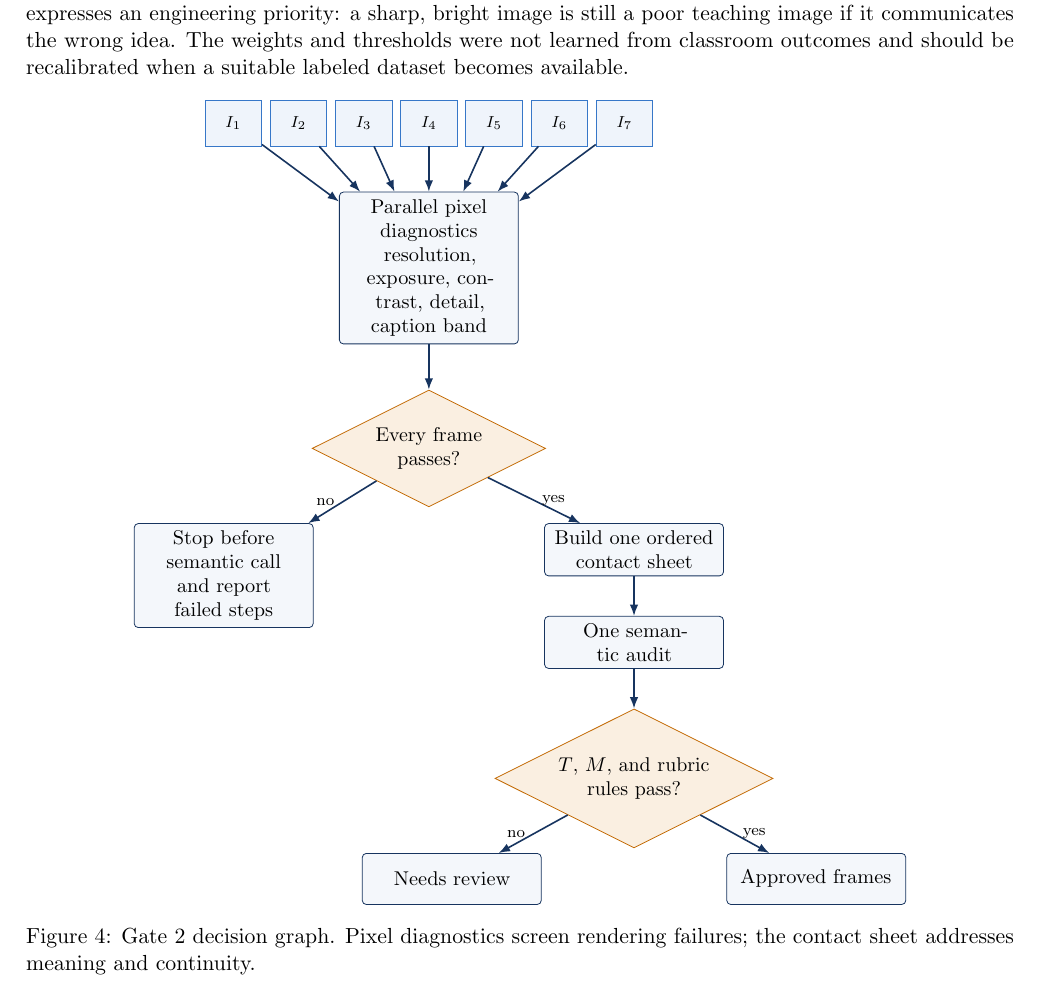
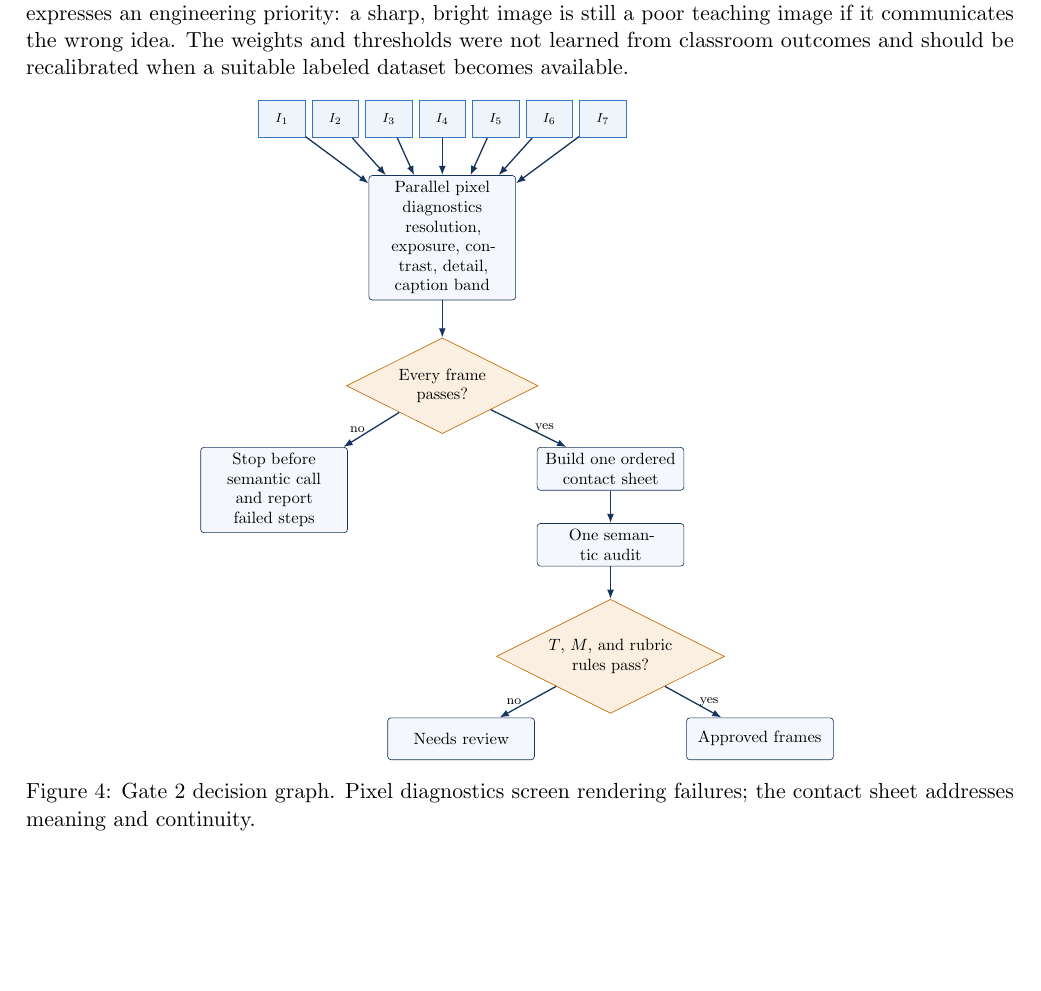
Before and after one commit to allanzhang721/AiLessonStudio, a LaTeX paper (docs/whitepaper/Explain_It_White_Paper.tex): part of page 7 of 25, cut so that both start at the same text, the shorter picture padded with empty space. Compiled offline with pdfLaTeX.

Commit message:
reduce Gate 2 figure size

```diff
--- a/docs/whitepaper/Explain_It_White_Paper.tex
+++ b/docs/whitepaper/Explain_It_White_Paper.tex
@@ -281,6 +281,7 @@ where $T$ is mean technical quality and $M$ is normalized semantic quality. The
 
 \begin{figure}[H]
 \centering
+\scalebox{0.82}{%
 \begin{tikzpicture}[
  node distance=5mm and 7mm,
  frame/.style={draw=blue,fill=blue!8,minimum width=10mm,minimum height=8mm,font=\scriptsize},
```
Also changed, not shown: docs/whitepaper/Explain_It_White_Paper.pdf, docs/whitepaper/Explain_It_White_Paper.tex (1 more changed lines).
